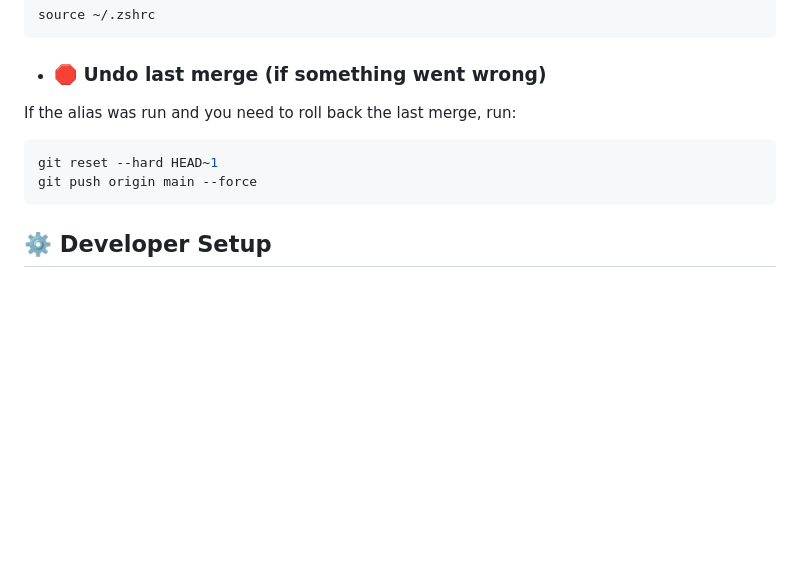
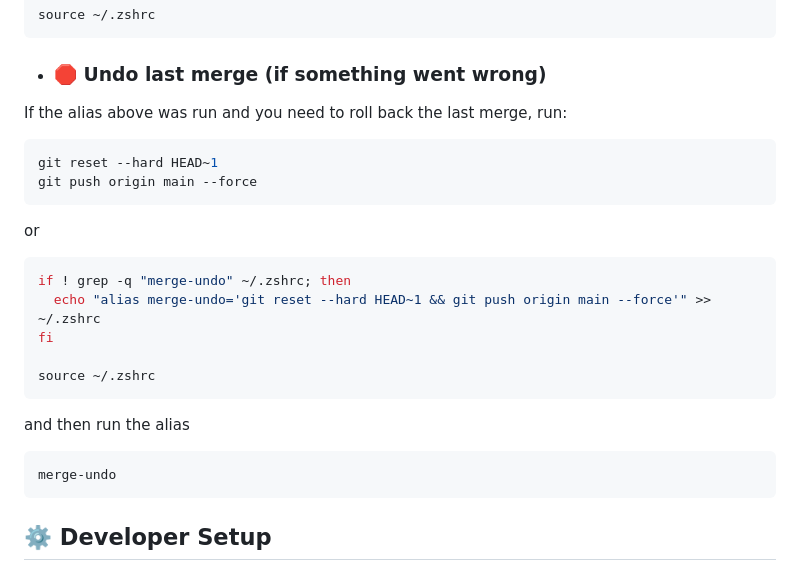
Before and after one commit to sharpie78/nova, a Markdown page: docs/dev_readme.md, the part around the change. GitHub-like rendering; blank space fills up the shorter version.

Commit message:
updated dev_readme.md mkII

````diff
--- a/docs/dev_readme.md
+++ b/docs/dev_readme.md
@@ -54,13 +54,26 @@ source ~/.zshrc
 ```
 - ### 🛑 Undo last merge (if something went wrong)
 
-If the alias was run and you need to roll back the last merge, run:
+If the alias above was run and you need to roll back the last merge, run:
 
 ```bash
 git reset --hard HEAD~1
 git push origin main --force
 ```
+or
 
+```bash
+if ! grep -q "merge-undo" ~/.zshrc; then
+  echo "alias merge-undo='git reset --hard HEAD~1 && git push origin main --force'" >> ~/.zshrc
+fi
+
+source ~/.zshrc
+```
+and then run the alias
+
+```bash
+merge-undo
+```
 ## ⚙️ Developer Setup
 
 1. Clone the repo into your home folder and checkout `nova-dev`:
````
